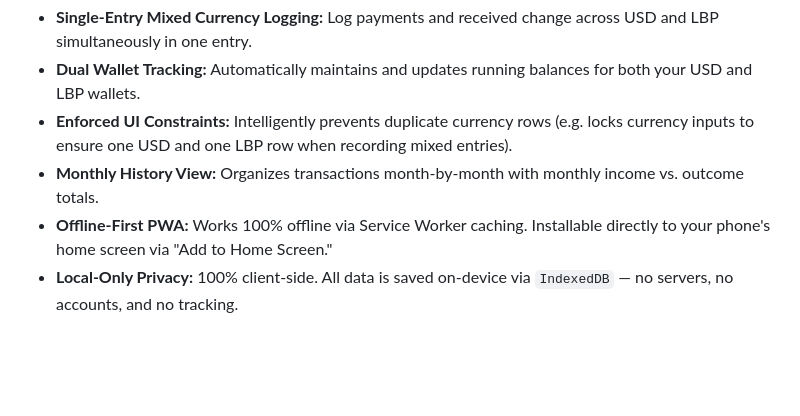
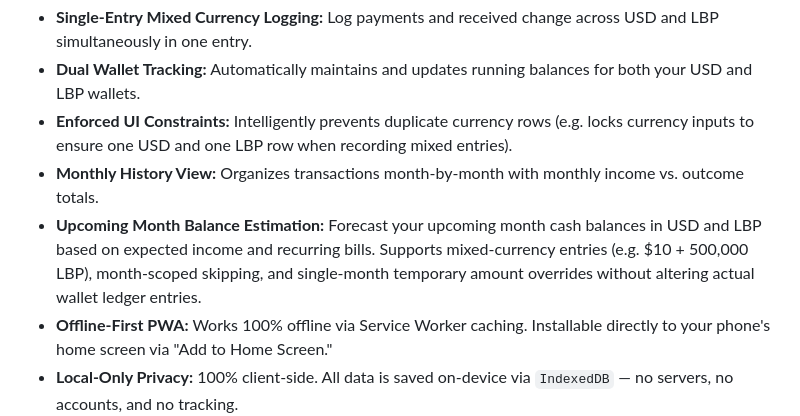
Before and after one commit to Nour-Al-Hazzouri/jezdan, a Markdown page: README.md, the part around the change. Rendered like a GitHub page; blank space fills up the shorter version.

Commit message:
docs: update PRD and README with Monthly Balance Estimation feature

```diff
--- a/README.md
+++ b/README.md
@@ -20,6 +20,7 @@ Standard personal finance apps (like Cashew, YNAB, or pocket trackers) are not b
 - **Dual Wallet Tracking:** Automatically maintains and updates running balances for both your USD and LBP wallets.
 - **Enforced UI Constraints:** Intelligently prevents duplicate currency rows (e.g. locks currency inputs to ensure one USD and one LBP row when recording mixed entries).
 - **Monthly History View:** Organizes transactions month-by-month with monthly income vs. outcome totals.
+- **Upcoming Month Balance Estimation:** Forecast your upcoming month cash balances in USD and LBP based on expected income and recurring bills. Supports mixed-currency entries (e.g. $10 + 500,000 LBP), month-scoped skipping, and single-month temporary amount overrides without altering actual wallet ledger entries.
 - **Offline-First PWA:** Works 100% offline via Service Worker caching. Installable directly to your phone's home screen via "Add to Home Screen."
 - **Local-Only Privacy:** 100% client-side. All data is saved on-device via `IndexedDB` — no servers, no accounts, and no tracking.
 - **Data Export & Import:** Backup your entire transaction history to a dated, numbered `.json` file (`YYYY-MM-DD-NNN` format) and restore it at any time.
```
Also changed, not shown: PRD.md (+5 -0 lines).
